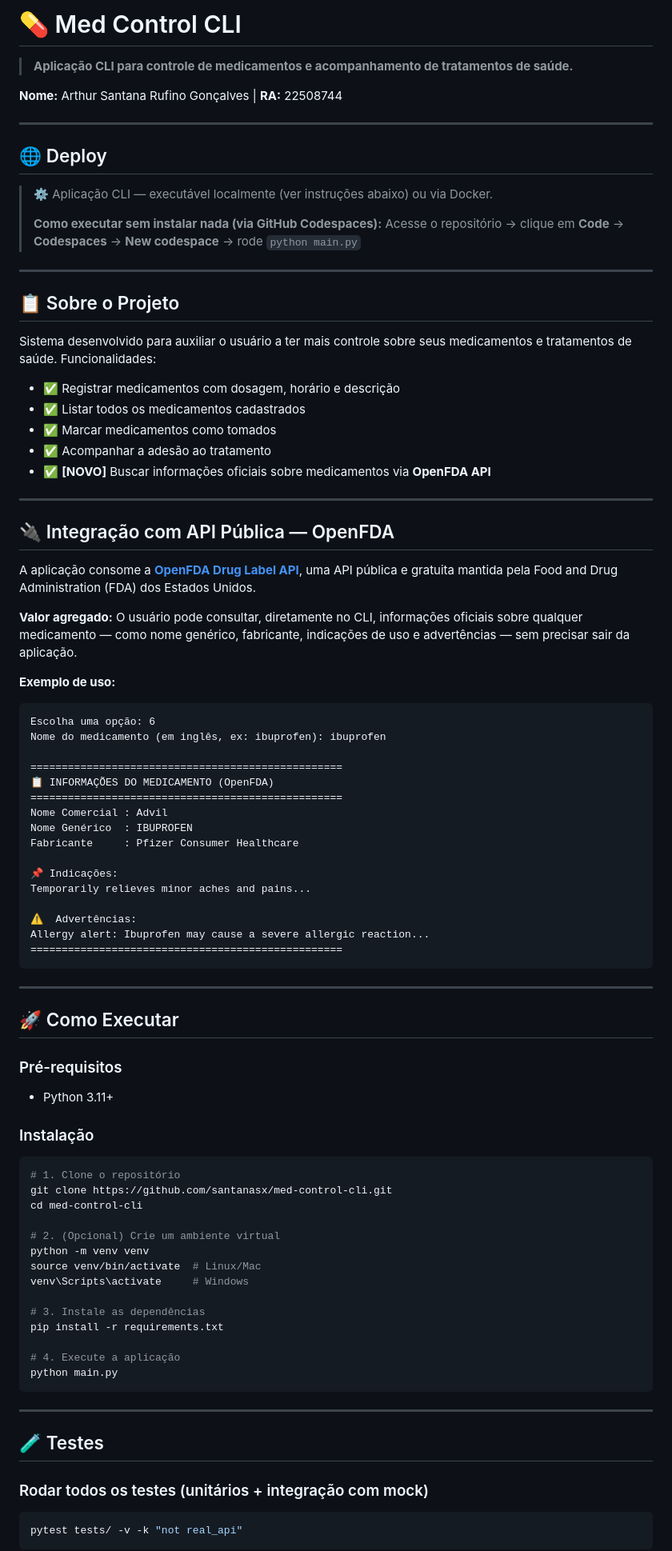
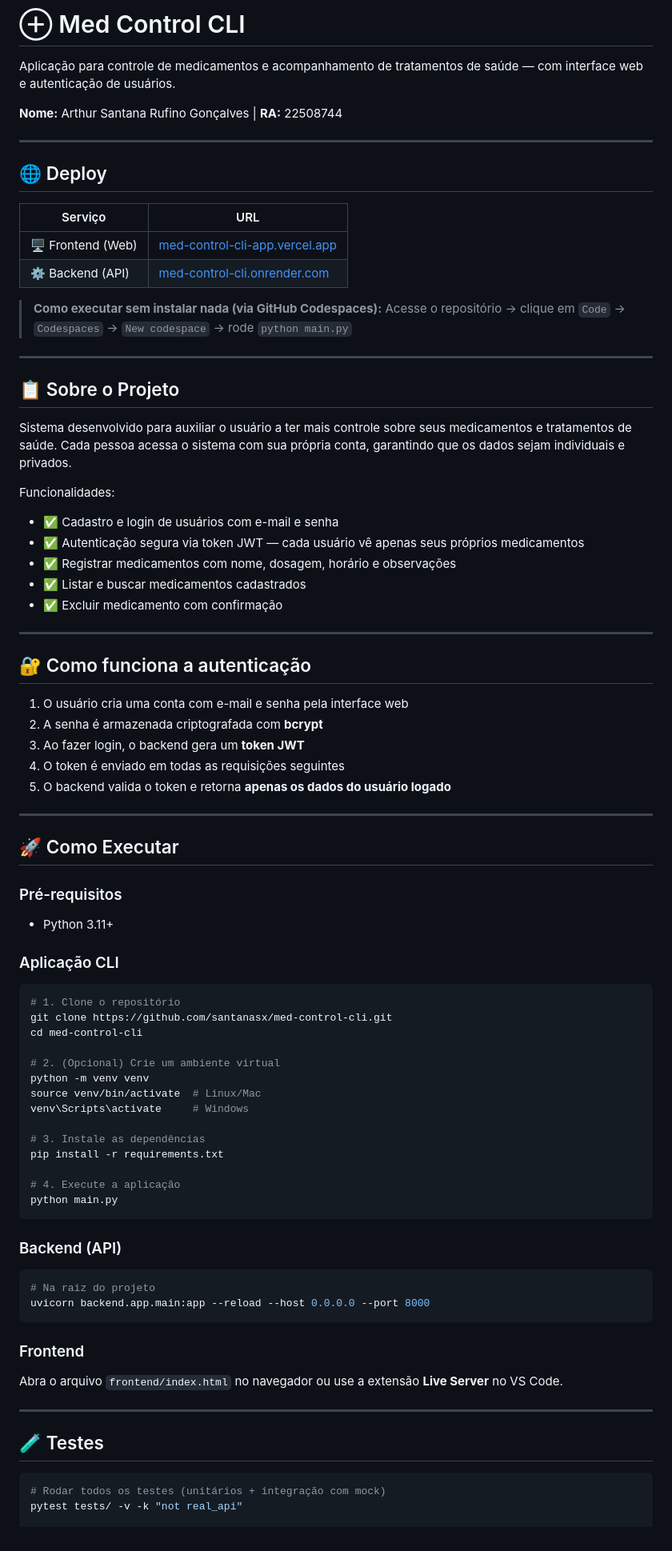
Before and after one commit to santanasx/med-control-cli, a Markdown page: README.md, the part around one of its changes. Shown at 80% size. GitHub-like rendering.

````diff
--- a/README.md
+++ b/README.md
@@ -1,6 +1,6 @@
-# 💊 Med Control CLI
+# ⊕ Med Control CLI
 
-> **Aplicação CLI para controle de medicamentos e acompanhamento de tratamentos de saúde.**
+Aplicação para controle de medicamentos e acompanhamento de tratamentos de saúde — com interface web e autenticação de usuários.
 
 **Nome:** Arthur Santana Rufino Gonçalves | **RA:** 22508744
 
@@ -8,50 +8,36 @@
 
 ## 🌐 Deploy
 
-> ⚙️ Aplicação CLI — executável localmente (ver instruções abaixo) ou via Docker.
->
-> **Como executar sem instalar nada (via GitHub Codespaces):**
-> Acesse o repositório → clique em **Code** → **Codespaces** → **New codespace** → rode `python main.py`
+| Serviço | URL |
+|---|---|
+| 🖥️ Frontend (Web) | [med-control-cli-app.vercel.app](https://med-control-cli-app.vercel.app) |
+| ⚙️ Backend (API) | [med-control-cli.onrender.com](https://med-control-cli.onrender.com) |
+
+> **Como executar sem instalar nada (via GitHub Codespaces):** Acesse o repositório → clique em `Code` → `Codespaces` → `New codespace` → rode `python main.py`
 
 ---
 
 ## 📋 Sobre o Projeto
 
-Sistema desenvolvido para auxiliar o usuário a ter mais controle sobre seus medicamentos e tratamentos de saúde. Funcionalidades:
+Sistema desenvolvido para auxiliar o usuário a ter mais controle sobre seus medicamentos e tratamentos de saúde. Cada pessoa acessa o sistema com sua própria conta, garantindo que os dados sejam individuais e privados.
 
-- ✅ Registrar medicamentos com dosagem, horário e descrição
-- ✅ Listar todos os medicamentos cadastrados
-- ✅ Marcar medicamentos como tomados
-- ✅ Acompanhar a adesão ao tratamento
-- ✅ **[NOVO]** Buscar informações oficiais sobre medicamentos via **OpenFDA API**
+Funcionalidades:
+
+- ✅ Cadastro e login de usuários com e-mail e senha
+- ✅ Autenticação segura via token JWT — cada usuário vê apenas seus próprios medicamentos
+- ✅ Registrar medicamentos com nome, dosagem, horário e observações
+- ✅ Listar e buscar medicamentos cadastrados
+- ✅ Excluir medicamento com confirmação
 
 ---
 
-## 🔌 Integração com API Pública — OpenFDA
+## 🔐 Como funciona a autenticação
 
-A aplicação consome a **[OpenFDA Drug Label API](https://api.fda.gov/drug/label.json)**, uma API pública e gratuita mantida pela Food and Drug Administration (FDA) dos Estados Unidos.
-
-**Valor agregado:** O usuário pode consultar, diretamente no CLI, informações oficiais sobre qualquer medicamento — como nome genérico, fabricante, indicações de uso e advertências — sem precisar sair da aplicação.
-
-**Exemplo de uso:**
-```
-Escolha uma opção: 6
-Nome do medicamento (em inglês, ex: ibuprofen): ibuprofen
-
-==================================================
-📋 INFORMAÇÕES DO MEDICAMENTO (OpenFDA)
-==================================================
-Nome Comercial : Advil
-Nome Genérico  : IBUPROFEN
-Fabricante     : Pfizer Consumer Healthcare
-
-📌 Indicações:
-Temporarily relieves minor aches and pains...
-
-⚠️  Advertências:
-Allergy alert: Ibuprofen may cause a severe allergic reaction...
-==================================================
-```
+1. O usuário cria uma conta com e-mail e senha pela interface web
+2. A senha é armazenada criptografada com **bcrypt**
+3. Ao fazer login, o backend gera um **token JWT**
+4. O token é enviado em todas as requisições seguintes
+5. O backend valida o token e retorna **apenas os dados do usuário logado**
 
 ---
 
@@ -60,8 +46,7 @@ Allergy alert: Ibuprofen may cause a severe allergic reaction...
 ### Pré-requisitos
 - Python 3.11+
 
-### Instalação
-
+### Aplicação CLI
 ```bash
 # 1. Clone o repositório
 git clone https://github.com/santanasx/med-control-cli.git
@@ -79,12 +64,20 @@ pip install -r requirements.txt
 python main.py
 ```
 
+### Backend (API)
+```bash
+# Na raiz do projeto
+uvicorn backend.app.main:app --reload --host 0.0.0.0 --port 8000
+```
+
+### Frontend
+Abra o arquivo `frontend/index.html` no navegador ou use a extensão **Live Server** no VS Code.
+
 ---
 
 ## 🧪 Testes
 
-### Rodar todos os testes (unitários + integração com mock)
 ```bash
+# Rodar todos os testes (unitários + integração com mock)
 pytest tests/ -v -k "not real_api"
-```
 
````
Also changed, not shown: other parts of README.md (+48 -29 lines).
